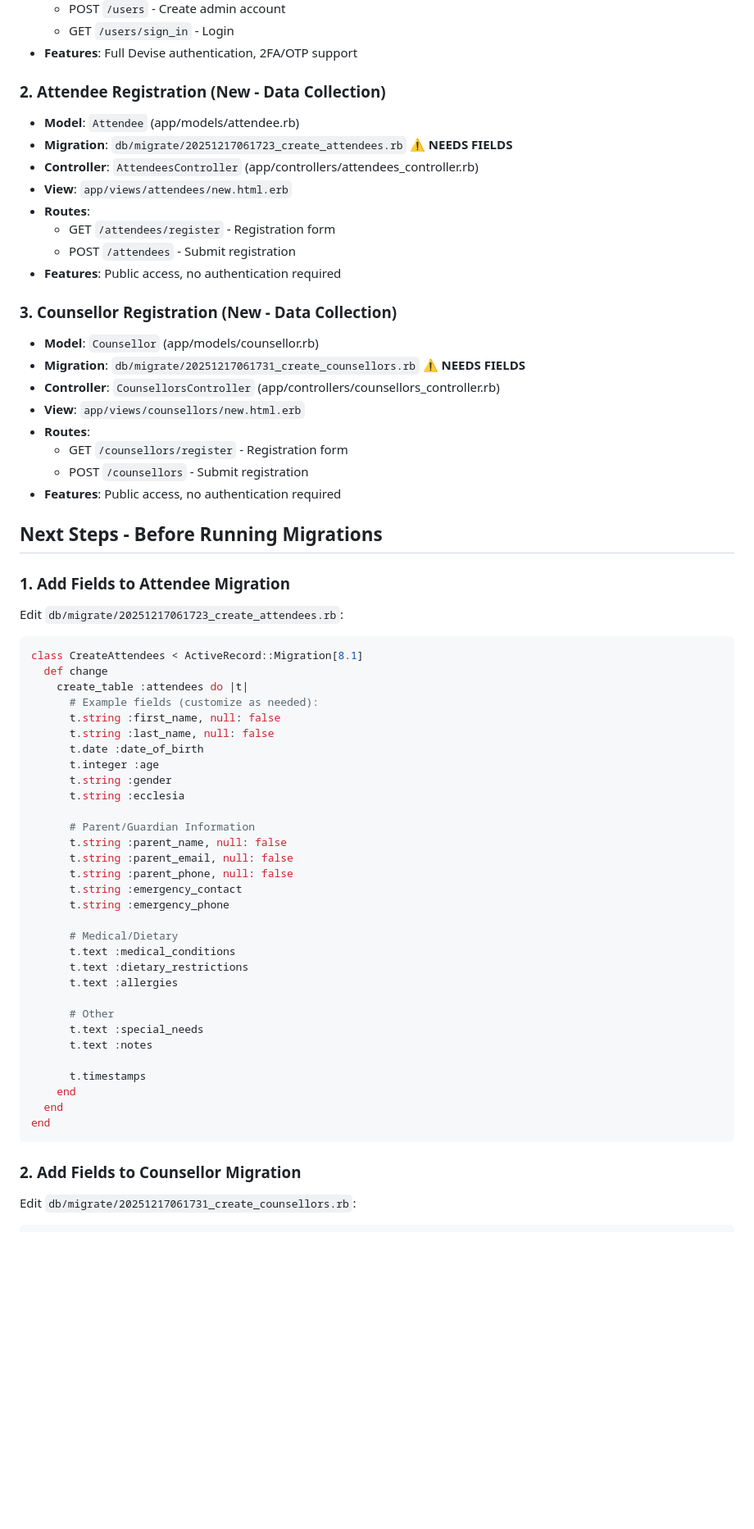
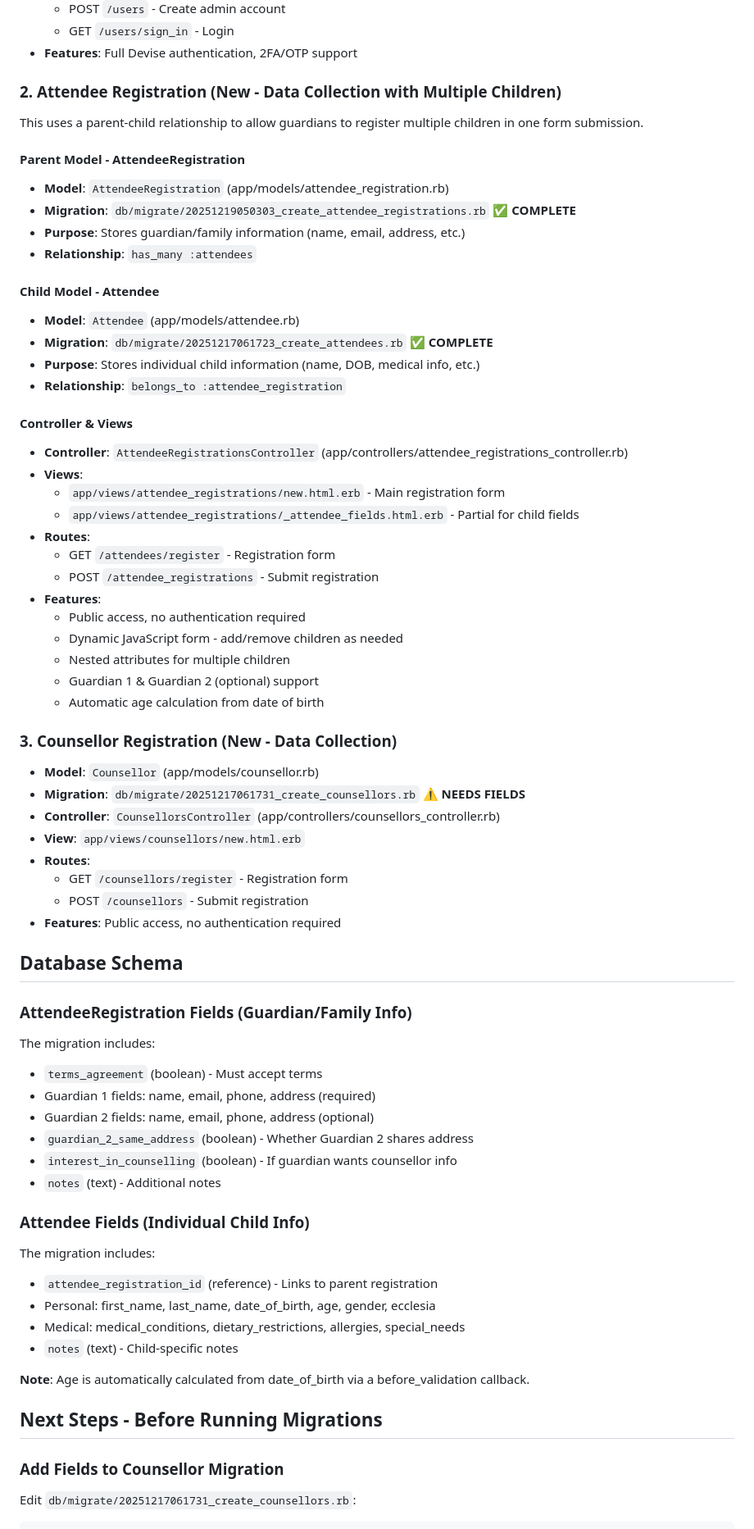
Before and after one commit to ventura-coast-web-design/california-kids-camp, a Markdown page: REGISTRATION_SETUP.md, the part around the change printed below. Shown: that part at 82% size. Rendered like a GitHub page; blank space fills up the shorter version.

````diff
--- a/REGISTRATION_SETUP.md
+++ b/REGISTRATION_SETUP.md
@@ -23,15 +23,35 @@ The application now supports three types of registration:
   - GET `/users/sign_in` - Login
 - **Features**: Full Devise authentication, 2FA/OTP support
 
-### 2. Attendee Registration (New - Data Collection)
+### 2. Attendee Registration (New - Data Collection with Multiple Children)
+This uses a parent-child relationship to allow guardians to register multiple children in one form submission.
+
+#### Parent Model - AttendeeRegistration
+- **Model**: `AttendeeRegistration` (app/models/attendee_registration.rb)
+- **Migration**: `db/migrate/20251219050303_create_attendee_registrations.rb` ✅ **COMPLETE**
+- **Purpose**: Stores guardian/family information (name, email, address, etc.)
+- **Relationship**: `has_many :attendees`
+
+#### Child Model - Attendee
 - **Model**: `Attendee` (app/models/attendee.rb)
-- **Migration**: `db/migrate/20251217061723_create_attendees.rb` ⚠️ **NEEDS FIELDS**
-- **Controller**: `AttendeesController` (app/controllers/attendees_controller.rb)
-- **View**: `app/views/attendees/new.html.erb`
+- **Migration**: `db/migrate/20251217061723_create_attendees.rb` ✅ **COMPLETE**
+- **Purpose**: Stores individual child information (name, DOB, medical info, etc.)
+- **Relationship**: `belongs_to :attendee_registration`
+
+#### Controller & Views
+- **Controller**: `AttendeeRegistrationsController` (app/controllers/attendee_registrations_controller.rb)
+- **Views**:
+  - `app/views/attendee_registrations/new.html.erb` - Main registration form
+  - `app/views/attendee_registrations/_attendee_fields.html.erb` - Partial for child fields
 - **Routes**:
   - GET `/attendees/register` - Registration form
-  - POST `/attendees` - Submit registration
-- **Features**: Public access, no authentication required
+  - POST `/attendee_registrations` - Submit registration
+- **Features**:
+  - Public access, no authentication required
+  - Dynamic JavaScript form - add/remove children as needed
+  - Nested attributes for multiple children
+  - Guardian 1 & Guardian 2 (optional) support
+  - Automatic age calculation from date of birth
 
 ### 3. Counsellor Registration (New - Data Collection)
 - **Model**: `Counsellor` (app/models/counsellor.rb)
@@ -43,46 +63,29 @@ The application now supports three types of registration:
   - POST `/counsellors` - Submit registration
 - **Features**: Public access, no authentication required
 
+## Database Schema
+
+### AttendeeRegistration Fields (Guardian/Family Info)
+The migration includes:
+- `terms_agreement` (boolean) - Must accept terms
+- Guardian 1 fields: name, email, phone, address (required)
+- Guardian 2 fields: name, email, phone, address (optional)
+- `guardian_2_same_address` (boolean) - Whether Guardian 2 shares address
+- `interest_in_counselling` (boolean) - If guardian wants counsellor info
+- `notes` (text) - Additional notes
+
+### Attendee Fields (Individual Child Info)
+The migration includes:
+- `attendee_registration_id` (reference) - Links to parent registration
+- Personal: first_name, last_name, date_of_birth, age, gender, ecclesia
+- Medical: medical_conditions, dietary_restrictions, allergies, special_needs
+- `notes` (text) - Child-specific notes
+
+**Note**: Age is automatically calculated from date_of_birth via a before_validation callback.
+
 ## Next Steps - Before Running Migrations
 
-### 1. Add Fields to Attendee Migration
-Edit `db/migrate/20251217061723_create_attendees.rb`:
-
-```ruby
-class CreateAttendees < ActiveRecord::Migration[8.1]
-  def change
-    create_table :attendees do |t|
-      # Example fields (customize as needed):
-      t.string :first_name, null: false
-      t.string :last_name, null: false
-      t.date :date_of_birth
-      t.integer :age
-      t.string :gender
-      t.string :ecclesia
-
-      # Parent/Guardian Information
-      t.string :parent_name, null: false
-      t.string :parent_email, null: false
-      t.string :parent_phone, null: false
-      t.string :emergency_contact
-      t.string :emergency_phone
-
-      # Medical/Dietary
-      t.text :medical_conditions
-      t.text :dietary_restrictions
-      t.text :allergies
-
-      # Other
-      t.text :special_needs
-      t.text :notes
-
-      t.timestamps
-    end
-  end
-end
-```
-
-### 2. Add Fields to Counsellor Migration
+### Add Fields to Counsellor Migration
 Edit `db/migrate/20251217061731_create_counsellors.rb`:
 
 ```ruby
````
Also changed, not shown: other parts of REGISTRATION_SETUP.md (+57 -32 lines), REGISTRATION_VISUAL_GUIDE.md (added, +323 -0 lines), SETUP_COMPLETE.md (added, +187 -0 lines).
